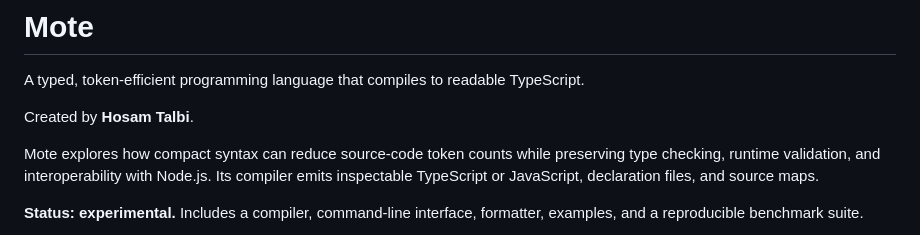
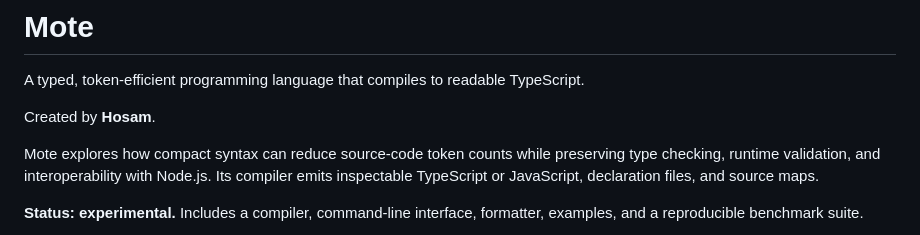
Before and after one commit to iO7i/mote, a Markdown page: README.md, the part around the change. Drawn GitHub-style.

Commit message:
docs: shorten public identity attribution

```diff
--- a/README.md
+++ b/README.md
@@ -2,7 +2,7 @@
 
 A typed, token-efficient programming language that compiles to readable TypeScript.
 
-Created by **Hosam Talbi**.
+Created by **Hosam**.
 
 Mote explores how compact syntax can reduce source-code token counts while preserving type checking, runtime validation, and interoperability with Node.js. Its compiler emits inspectable TypeScript or JavaScript, declaration files, and source maps.
 
```
